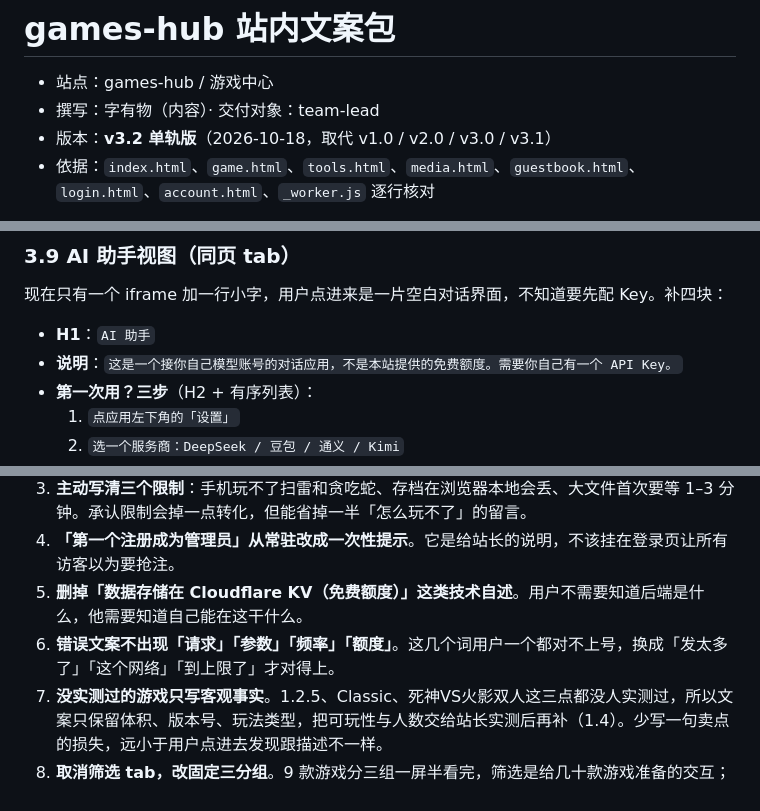
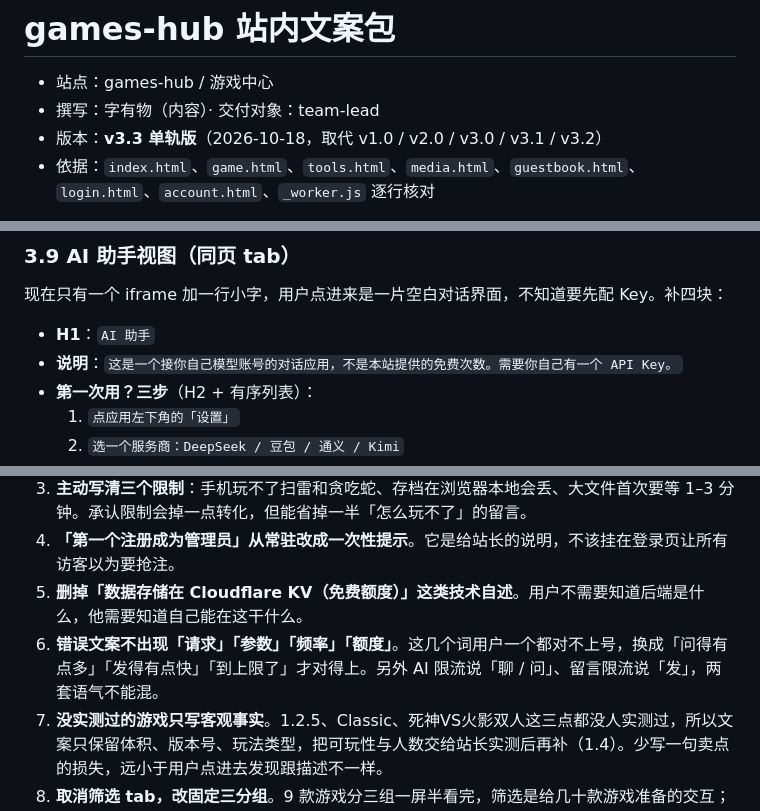
Before and after one commit to snowandstar/games-hub, a Markdown page: docs/content-plan.md, 3 parts joined by grey strips. Rendered like a GitHub page.

```diff
--- a/docs/content-plan.md
+++ b/docs/content-plan.md
@@ -2,7 +2,7 @@
 
 - 站点：games-hub / 游戏中心
 - 撰写：字有物（内容）· 交付对象：team-lead
-- 版本：**v3.2 单轨版**（2026-10-18，取代 v1.0 / v2.0 / v3.0 / v3.1）
+- 版本：**v3.3 单轨版**（2026-10-18，取代 v1.0 / v2.0 / v3.0 / v3.1 / v3.2）
 - 依据：`index.html`、`game.html`、`tools.html`、`media.html`、`guestbook.html`、`login.html`、`account.html`、`_worker.js` 逐行核对
 
 > **本方案按「保持登录门禁」这一前提编写，不涉及搜索引擎收录。** 站内每一句文案服务的对象都是已经登录进来的人，衡量标准只有两条：知不知道点哪、卡住时知不知道怎么办。与收录相关的方案（关键词地图、结构化数据、canonical、内链策略、专区布局页）本轮不实施，也不在本文档中保留半成品，避免开发阶段出现两套口径。
@@ -191,7 +191,7 @@
 现在只有一个 iframe 加一行小字，用户点进来是一片空白对话界面，不知道要先配 Key。补四块：
 
 - **H1**：`AI 助手`
-- **说明**：`这是一个接你自己模型账号的对话应用，不是本站提供的免费额度。需要你自己有一个 API Key。`
+- **说明**：`这是一个接你自己模型账号的对话应用，不是本站提供的免费次数。需要你自己有一个 API Key。`
 - **第一次用？三步**（H2 + 有序列表）：
   1. `点应用左下角的「设置」`
   2. `选一个服务商：DeepSeek / 豆包 / 通义 / Kimi`
@@ -652,7 +676,7 @@ og:locale       = zh_CN
 3. **主动写清三个限制**：手机玩不了扫雷和贪吃蛇、存档在浏览器本地会丢、大文件首次要等 1–3 分钟。承认限制会掉一点转化，但能省掉一半「怎么玩不了」的留言。
 4. **「第一个注册成为管理员」从常驻改成一次性提示**。它是给站长的说明，不该挂在登录页让所有访客以为要抢注。
 5. **删掉「数据存储在 Cloudflare KV（免费额度）」这类技术自述**。用户不需要知道后端是什么，他需要知道自己能在这干什么。
-6. **错误文案不出现「请求」「参数」「频率」「额度」**。这几个词用户一个都对不上号，换成「发太多了」「这个网络」「到上限了」才对得上。
+6. **错误文案不出现「请求」「参数」「频率」「额度」**。这几个词用户一个都对不上号，换成「问得有点多」「发得有点快」「到上限了」才对得上。另外 AI 限流说「聊 / 问」、留言限流说「发」，两套语气不能混。
 7. **没实测过的游戏只写客观事实**。1.2.5、Classic、死神VS火影双人这三点都没人实测过，所以文案只保留体积、版本号、玩法类型，把可玩性与人数交给站长实测后再补（1.4）。少写一句卖点的损失，远小于用户点进去发现跟描述不一样。
 8. **取消筛选 tab，改固定三分组**。9 款游戏分三组一屏半看完，筛选是给几十款游戏准备的交互；同时删掉重复分组名的快捷入口条——那不是信息密度，是噪音。
 9. **页脚署名真名「落雪」并紧跟「个人小站，非商业用途」**。真名换信任，但必须先划清商业边界，否则后面会有人来谈合作或投诉授权。
```
Also changed, not shown: other parts of docs/content-plan.md (+33 -9 lines), docs/design-spec.md (+50 -31 lines), docs/site-spec.md (+14 -7 lines).
